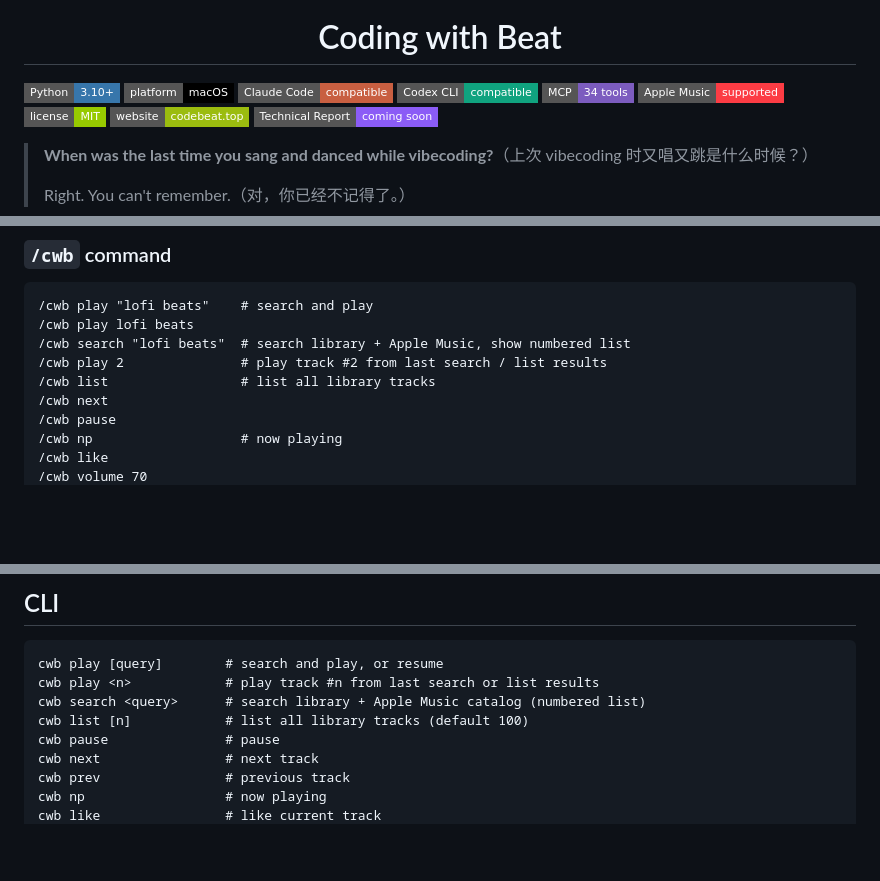
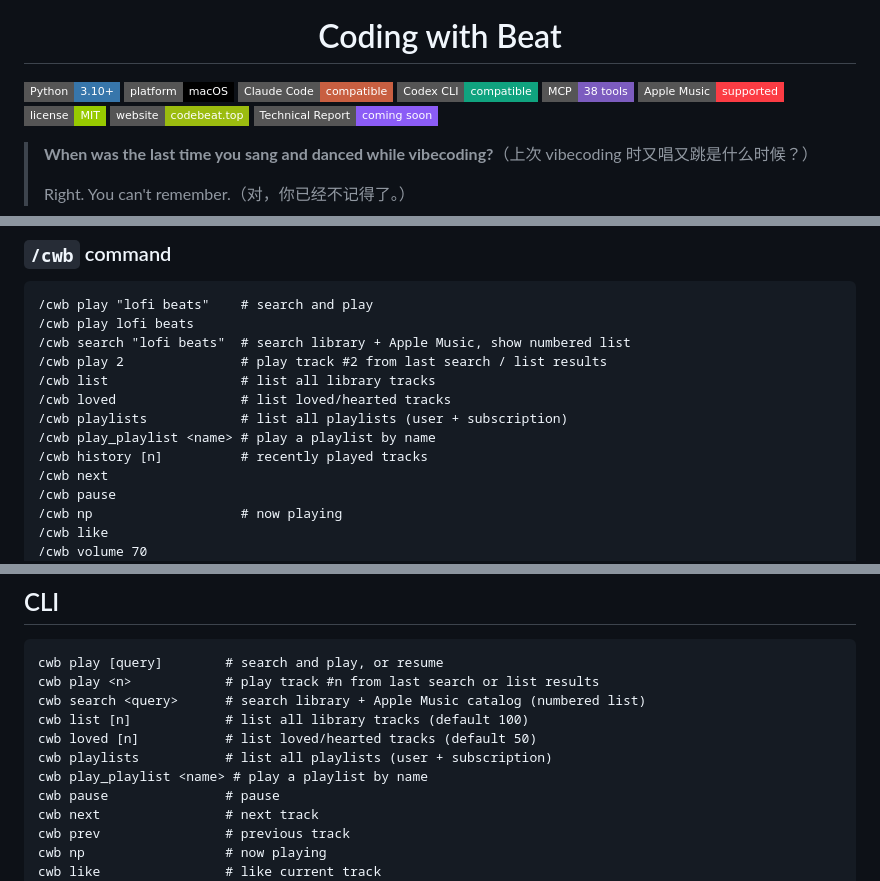
Before and after one commit to jaychempan/coding-with-beat, a Markdown page: README.md, 3 parts joined by grey strips. Drawn GitHub-style; badges without logos; blank space fills up the shorter version.

Commit message:
docs(readme): update for playlist, history features and 38 tools
- Badge and feature count: 34 → 38 tools
- New features: Playlists + Play history sections
- /cwb commands: add playlists, play_playlist, loved, history
- CLI table: add loved, playlists, play_playlist
- Music sources table: add Playlists and Play history rows

Co-Authored-By: Claude Sonnet 4.6 <noreply@anthropic.com>

```diff
--- a/README.md
+++ b/README.md
@@ -7,7 +7,7 @@
 ![Platform](https://img.shields.io/badge/platform-macOS-000000?style=flat-square&logo=apple&logoColor=white)
 ![Claude Code](https://img.shields.io/badge/Claude_Code-compatible-c85f41?style=flat-square)
 ![Codex CLI](https://img.shields.io/badge/Codex_CLI-compatible-10a37f?style=flat-square)
-![MCP](https://img.shields.io/badge/MCP-34_tools-7c5cbf?style=flat-square)
+![MCP](https://img.shields.io/badge/MCP-38_tools-7c5cbf?style=flat-square)
 ![Apple Music](https://img.shields.io/badge/Apple_Music-supported-FC3C44?style=flat-square)
 ![License](https://img.shields.io/badge/license-MIT-green?style=flat-square)
 [![Website](https://img.shields.io/badge/website-codebeat.top-9bbc0f?style=flat-square)](https://codebeat.top)
@@ -124,6 +126,10 @@ pause
 /cwb search "lofi beats"  # search library + Apple Music, show numbered list
 /cwb play 2               # play track #2 from last search / list results
 /cwb list                 # list all library tracks
+/cwb loved                # list loved/hearted tracks
+/cwb playlists            # list all playlists (user + subscription)
+/cwb play_playlist <name> # play a playlist by name
+/cwb history [n]          # recently played tracks
 /cwb next
 /cwb pause
 /cwb np                   # now playing
@@ -258,6 +264,9 @@ cwb play [query]        # search and play, or resume
 cwb play <n>            # play track #n from last search or list results
 cwb search <query>      # search library + Apple Music catalog (numbered list)
 cwb list [n]            # list all library tracks (default 100)
+cwb loved [n]           # list loved/hearted tracks (default 50)
+cwb playlists           # list all playlists (user + subscription)
+cwb play_playlist <name> # play a playlist by name
 cwb pause               # pause
 cwb next                # next track
 cwb prev                # previous track
```
Also changed, not shown: other parts of README.md (+5 -1 lines).
